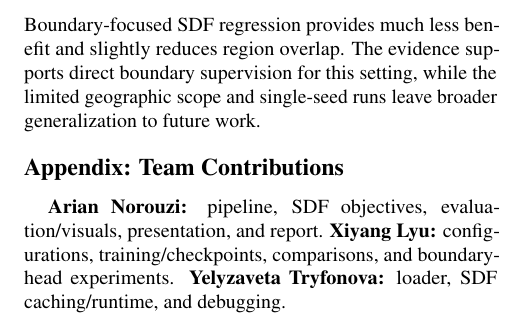
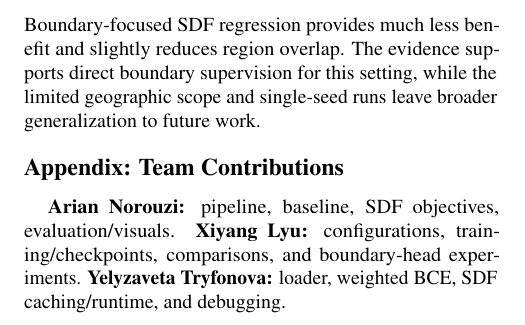
Before and after one commit to ANorouzi1/final_project, a LaTeX paper (report/report.tex): part of page 4 of 5, cut so that both start at the same text. Compiled offline with pdfLaTeX.

Commit message:
contributions

```diff
--- a/report/report.tex
+++ b/report/report.tex
@@ -25,7 +25,8 @@ Where Should Boundary Supervision Enter?}
 \author{Arian Norouzi \qquad Xiyang Lyu \qquad Yelyzaveta Tryfonova\\
 Team 004, High-Level Computer Vision\\
 Saarland University\\
-{\tt\small 7061871 \qquad 7058370 \qquad 7072789}}
+{\tt\small 7061871 \qquad 7058370 \qquad 7072789}
+\qquad {\small\href{https://github.com/ANorouzi1/final_project/tree/main}{Project code}}}
 
 \begin{document}
 \maketitle
@@ -162,7 +163,7 @@ Each configuration is a single run, so small differences may reflect optimizatio
 For binary agricultural field segmentation in this controlled FTW experiment, boundary information is most useful when it acts directly on the mask objective and on an explicit border task. Boundary-weighted BCE supplies most of the improvement and achieves the highest mIoU, while the added boundary head yields the best Boundary IoU. Boundary-focused SDF regression provides much less benefit and slightly reduces region overlap. The evidence supports direct boundary supervision for this setting, while the limited geographic scope and single-seed runs leave broader generalization to future work.
 
 \section*{Appendix: Team Contributions}
-\textbf{Arian Norouzi:} pipeline, SDF objectives, evaluation/visuals, presentation, and report. \textbf{Xiyang Lyu:} configurations, training/checkpoints, comparisons, and boundary-head experiments. \textbf{Yelyzaveta Tryfonova:} loader, SDF caching/runtime, and debugging.
+\textbf{Arian Norouzi:} pipeline, baseline, SDF objectives, evaluation/visuals. \textbf{Xiyang Lyu:} configurations, training/checkpoints, comparisons, and boundary-head experiments. \textbf{Yelyzaveta Tryfonova:} loader, weighted BCE, SDF caching/runtime, and debugging.
 
 \clearpage
 {\small
```
Also changed, not shown: output/pdf/boundary_aware_field_segmentation_report.pdf, report/report.bbl, tmp/pdfs/arian-compact-spill-4.png (added), tmp/pdfs/arian-expanded-report-page-1.png (added), tmp/pdfs/arian-expanded-report-page-2.png (added), tmp/pdfs/arian-expanded-report-page-3.png (added), tmp/pdfs/arian-expanded-report-page-4.png (added), tmp/pdfs/arian-small-spill-4.png (added), tmp/pdfs/arian-spill-4.png (added), tmp/pdfs/code-link-report-page-1.png (added), tmp/pdfs/code-link-report-page-2.png (added), tmp/pdfs/code-link-report-page-3.png (added), tmp/pdfs/code-link-report-page-4.png (added), 5 other files.
